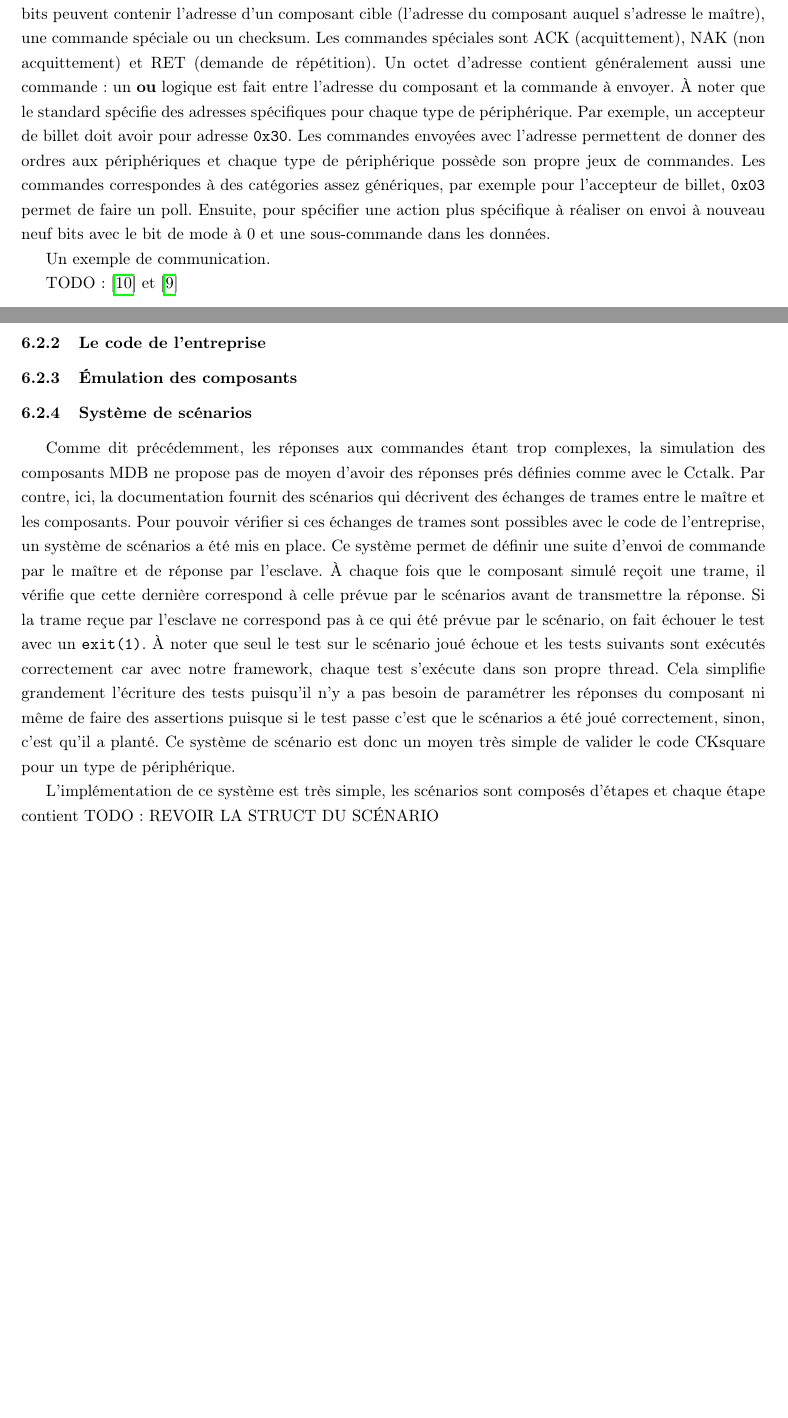
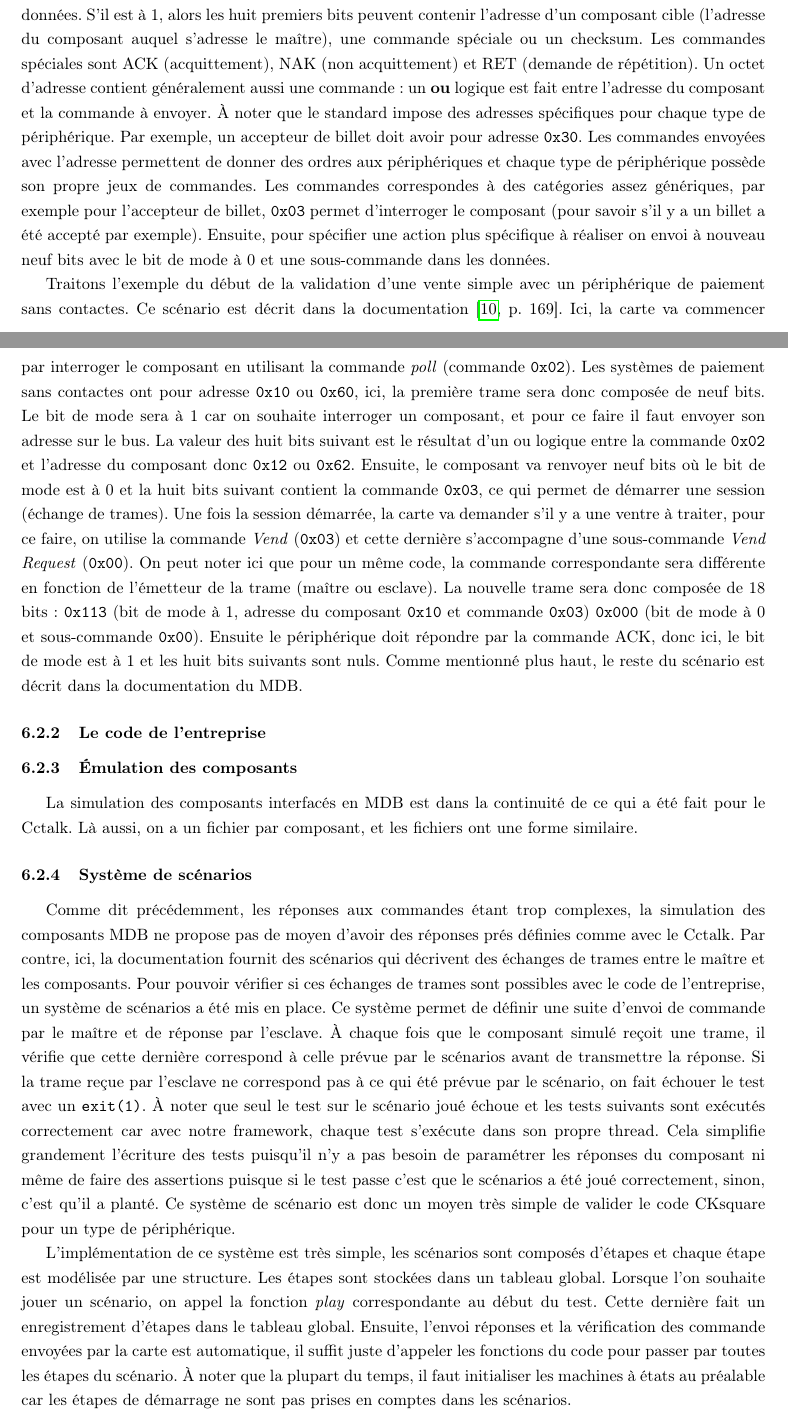
Before and after one commit to drfailer/rapport-stage-zz2, a LaTeX document (rapport.tex): two parts of pages 29 and 30 of 47 before the commit and two parts of pages 29 and 30 of 48 after it, joined at a grey line, cut so that both start at the same text, the shorter picture padded with empty space. Compiled offline with pdfLaTeX.

Commit message:
update mdb

```diff
--- a/rapport.tex
+++ b/rapport.tex
@@ -1571,27 +1569,53 @@ bits. Parmi ces neuf bits, il y a huit bits qui permettent de transmettre des
-données et le dernier bit et un bit de mode. Lorsque le bit de mode est à 0, les
-huit premiers bits contiennent des données. S'il est à 1, alors les huit
-premiers bits peuvent contenir l'adresse d'un composant cible (l'adresse du
-composant auquel s'adresse le maître), une commande spéciale ou un checksum. Les
-commandes spéciales sont ACK (acquittement), NAK (non acquittement) et RET
-(demande de répétition). Un octet d'adresse contient généralement aussi une
-commande: un \textbf{ou} logique est fait entre l'adresse du composant et la
-commande à envoyer. À noter que le standard spécifie des adresses spécifiques
-pour chaque type de périphérique. Par exemple, un accepteur de billet doit avoir
-pour adresse \verb|0x30|. Les commandes envoyées avec l'adresse permettent de
-donner des ordres aux périphériques et chaque type de périphérique possède son
-propre jeux de commandes. Les commandes correspondes à des catégories assez
-génériques, par exemple pour l'accepteur de billet, \verb|0x03| permet de faire
-un poll. Ensuite, pour spécifier une action plus spécifique à réaliser on envoi
-à nouveau neuf bits avec le bit de mode à 0 et une sous-commande dans les
-données.
-
-Un exemple de communication.
-
-TODO: \cite{mdbdoc} et \cite{enwiki:1094073752}
+Comme le précise la documentation du protocole \cite{mdbdoc}, la transmission
+des informations avec le MDB se fait sur neuf bits. Parmi ces neuf bits, il y a
+huit bits qui permettent de transmettre des données et le dernier bit et un bit
+de mode. Lorsque le bit de mode est à 0, les huit premiers bits contiennent des
+données. S'il est à 1, alors les huit premiers bits peuvent contenir l'adresse
+d'un composant cible (l'adresse du composant auquel s'adresse le maître), une
+commande spéciale ou un checksum. Les commandes spéciales sont ACK
+(acquittement), NAK (non acquittement) et RET (demande de répétition). Un octet
+d'adresse contient généralement aussi une commande: un \textbf{ou} logique est
+fait entre l'adresse du composant et la commande à envoyer. À noter que le
+standard impose des adresses spécifiques pour chaque type de périphérique. Par
+exemple, un accepteur de billet doit avoir pour adresse \verb|0x30|. Les
+commandes envoyées avec l'adresse permettent de donner des ordres aux
+périphériques et chaque type de périphérique possède son propre jeux de
+commandes. Les commandes correspondes à des catégories assez génériques, par
+exemple pour l'accepteur de billet, \verb|0x03| permet d'interroger le composant
+(pour savoir s'il y a un billet a été accepté par exemple). Ensuite, pour
+spécifier une action plus spécifique à réaliser on envoi à nouveau neuf bits
+avec le bit de mode à 0 et une sous-commande dans les données.
+
+Traitons l'exemple du début de la validation d'une vente simple avec un
+périphérique de paiement sans contactes. Ce scénario est décrit dans la
+documentation \cite[p.~169]{mdbdoc}. Ici, la carte va commencer par interroger
+le composant en utilisant la commande \textit{poll} (commande \verb|0x02|). Les
+systèmes de paiement sans contactes ont pour adresse \verb|0x10| ou \verb|0x60|,
+ici, la première trame sera donc composée de neuf bits. Le bit de mode sera à 1
+car on souhaite interroger un composant, et pour ce faire il faut envoyer son
+adresse sur le bus. La valeur des huit bits suivant est le résultat d'un ou
+logique entre la commande \verb|0x02| et l'adresse du composant donc \verb|0x12|
+ou \verb|0x62|. Ensuite, le composant va renvoyer neuf bits où le bit de mode
+est à 0 et la huit bits suivant contient la commande \verb|0x03|, ce qui permet
+de démarrer une session (échange de trames). Une fois la session démarrée, la
+carte va demander s'il y a une ventre à traiter, pour ce faire, on utilise la
+commande \textit{Vend} (\verb|0x03|) et cette dernière s'accompagne d'une
+sous-commande \textit{Vend Request} (\verb|0x00|). On peut noter ici que pour un
+même code, la commande correspondante sera différente en fonction de l'émetteur
+de la trame (maître ou esclave). La nouvelle trame sera donc composée de 18
+bits: \verb|0x113| (bit de mode à 1, adresse du composant \verb|0x10| et
+commande \verb|0x03|) \verb|0x000| (bit de mode à 0 et sous-commande
+\verb|0x00|). Ensuite le périphérique doit répondre par la commande ACK, donc
+ici, le bit de mode est à 1 et les huit bits suivants sont nuls. Comme mentionné
+plus haut, le reste du scénario est décrit dans la documentation du MDB.
 
 \subsubsection{Le code de l'entreprise}
 
 \subsubsection{Émulation des composants}
+
+La simulation des composants interfacés en MDB est dans la continuité de ce qui
+a été fait pour le Cctalk. Là aussi, on a un fichier par composant, et les
+fichiers ont une forme similaire.
 
 \subsubsection{Système de scénarios}
 
@@ -1615,7 +1639,15 @@ correctement, sinon, c'est qu'il a planté. Ce système de scénario est donc un
 moyen très simple de valider le code CKsquare pour un type de périphérique.
 
 L'implémentation de ce système est très simple, les scénarios sont composés
-d'étapes et chaque étape contient TODO: REVOIR LA STRUCT DU SCÉNARIO
+d'étapes et chaque étape est modélisée par une structure. Les étapes sont
+stockées dans un tableau global. Lorsque l'on souhaite jouer un scénario, on
+appel la fonction \textit{play} correspondante au début du test. Cette dernière
+fait un enregistrement d'étapes dans le tableau global. Ensuite, l'envoi
+réponses et la vérification des commande envoyées par la carte est automatique,
+il suffit juste d'appeler les fonctions du code pour passer par toutes les
+étapes du scénario. À noter que la plupart du temps, il faut initialiser les
+machines à états au préalable car les étapes de démarrage ne sont pas prises en
+comptes dans les scénarios.
 %}}}
 %}}}
 \section{Les historiques}%{{{
```
Also changed, not shown: rapport.pdf, rapport.tex (36 more changed lines).
